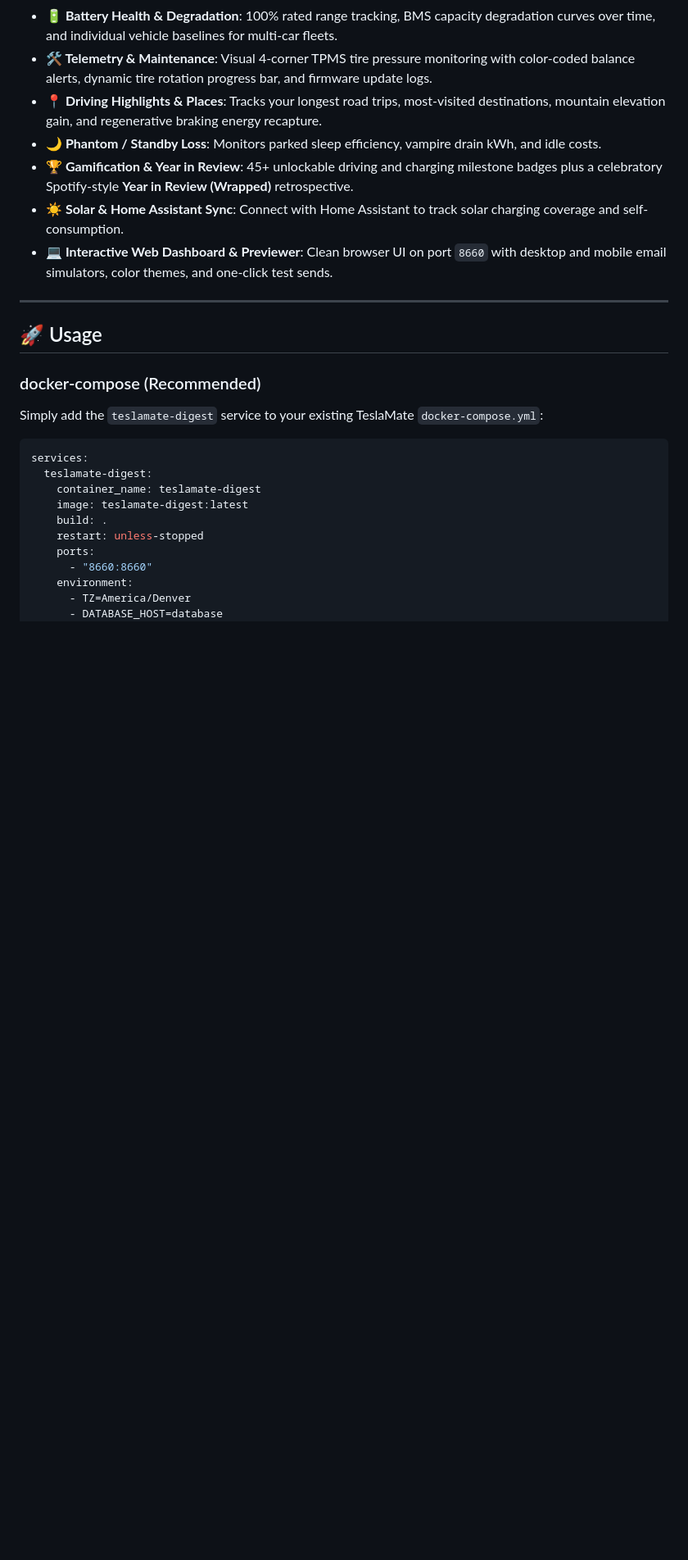
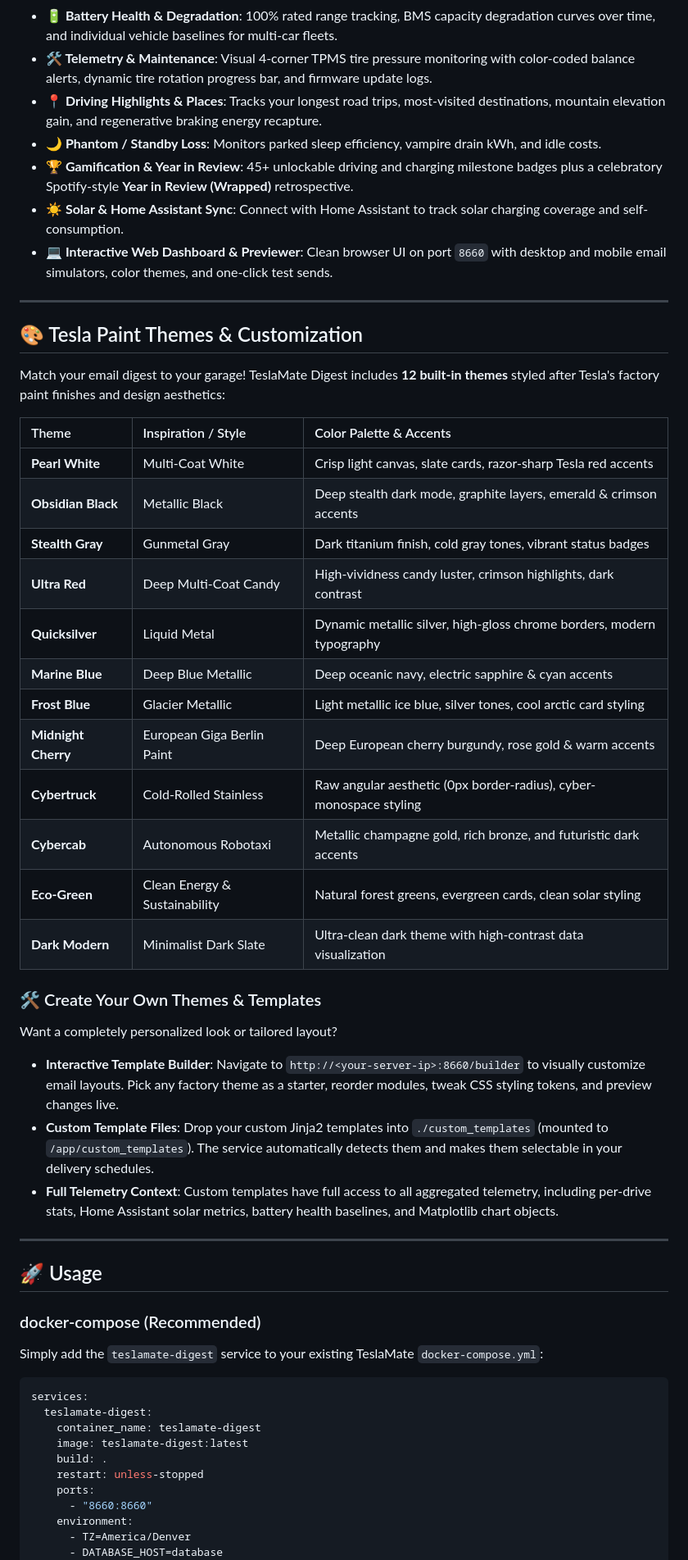
Before and after one commit to brombomb/teslamate-digest, a Markdown page: README.md, the part around the change. Shown at 82% size. GitHub-like rendering; blank space fills up the shorter version.

Commit message:
docs: add Tesla paint color themes showcase and custom template guide to README

```diff
--- a/README.md
+++ b/README.md
@@ -26,6 +26,34 @@ Delivering financial charging clarity, battery health tracking, maintenance moni
 - **🏆 Gamification & Year in Review**: 45+ unlockable driving and charging milestone badges plus a celebratory Spotify-style **Year in Review (Wrapped)** retrospective.
 - **☀️ Solar & Home Assistant Sync**: Connect with Home Assistant to track solar charging coverage and self-consumption.
 - **💻 Interactive Web Dashboard & Previewer**: Clean browser UI on port `8660` with desktop and mobile email simulators, color themes, and one-click test sends.
+
+---
+
+## 🎨 Tesla Paint Themes & Customization
+
+Match your email digest to your garage! TeslaMate Digest includes **12 built-in themes** styled after Tesla's factory paint finishes and design aesthetics:
+
+| Theme | Inspiration / Style | Color Palette & Accents |
+| :--- | :--- | :--- |
+| **Pearl White** | Multi-Coat White | Crisp light canvas, slate cards, razor-sharp Tesla red accents |
+| **Obsidian Black** | Metallic Black | Deep stealth dark mode, graphite layers, emerald & crimson accents |
+| **Stealth Gray** | Gunmetal Gray | Dark titanium finish, cold gray tones, vibrant status badges |
+| **Ultra Red** | Deep Multi-Coat Candy | High-vividness candy luster, crimson highlights, dark contrast |
+| **Quicksilver** | Liquid Metal | Dynamic metallic silver, high-gloss chrome borders, modern typography |
+| **Marine Blue** | Deep Blue Metallic | Deep oceanic navy, electric sapphire & cyan accents |
+| **Frost Blue** | Glacier Metallic | Light metallic ice blue, silver tones, cool arctic card styling |
+| **Midnight Cherry** | European Giga Berlin Paint | Deep European cherry burgundy, rose gold & warm accents |
+| **Cybertruck** | Cold-Rolled Stainless | Raw angular aesthetic (0px border-radius), cyber-monospace styling |
+| **Cybercab** | Autonomous Robotaxi | Metallic champagne gold, rich bronze, and futuristic dark accents |
+| **Eco-Green** | Clean Energy & Sustainability | Natural forest greens, evergreen cards, clean solar styling |
+| **Dark Modern** | Minimalist Dark Slate | Ultra-clean dark theme with high-contrast data visualization |
+
+### 🛠️ Create Your Own Themes & Templates
+
+Want a completely personalized look or tailored layout?
+- **Interactive Template Builder**: Navigate to `http://<your-server-ip>:8660/builder` to visually customize email layouts. Pick any factory theme as a starter, reorder modules, tweak CSS styling tokens, and preview changes live.
+- **Custom Template Files**: Drop your custom Jinja2 templates into `./custom_templates` (mounted to `/app/custom_templates`). The service automatically detects them and makes them selectable in your delivery schedules.
+- **Full Telemetry Context**: Custom templates have full access to all aggregated telemetry, including per-drive stats, Home Assistant solar metrics, battery health baselines, and Matplotlib chart objects.
 
 ---
 
```
